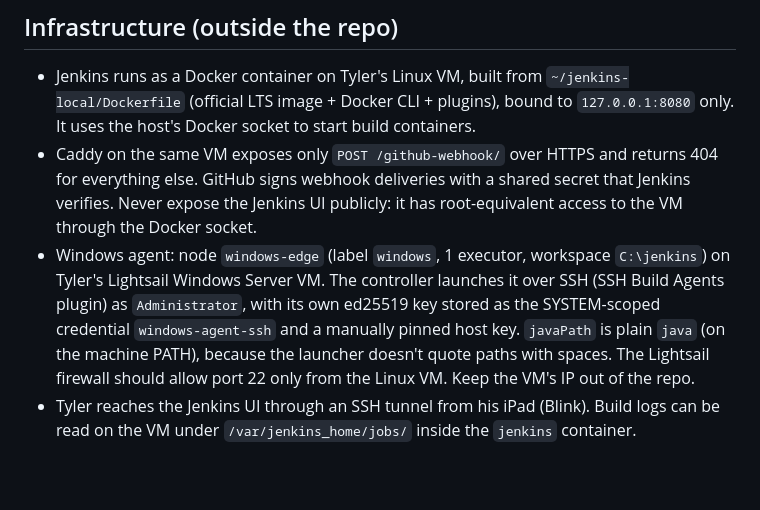
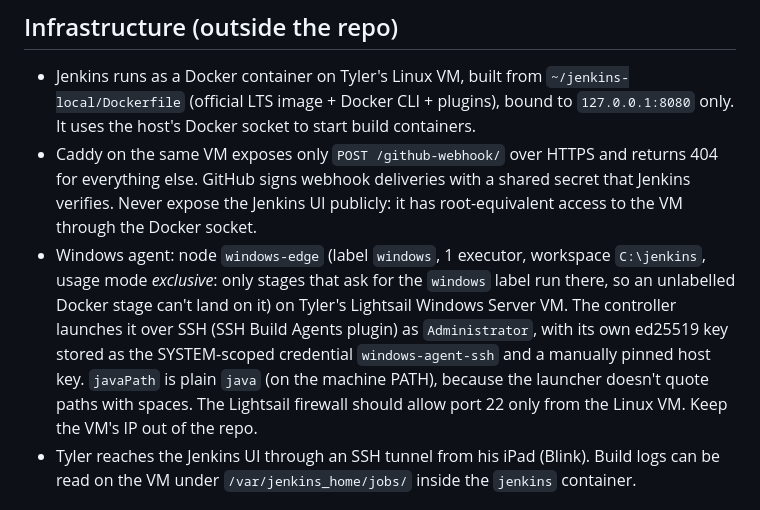
Before and after one commit to tsuls/Playback-test-harness, a Markdown page: CLAUDE.md, the part around the change. Rendered like a GitHub page; blank space fills up the shorter version.

```diff
--- a/CLAUDE.md
+++ b/CLAUDE.md
@@ -106,7 +106,7 @@ ARCHITECTURE.md            detailed diagram, CI flow, security boundaries
 
 - Jenkins runs as a Docker container on Tyler's Linux VM, built from `~/jenkins-local/Dockerfile` (official LTS image + Docker CLI + plugins), bound to `127.0.0.1:8080` only. It uses the host's Docker socket to start build containers.
 - Caddy on the same VM exposes only `POST /github-webhook/` over HTTPS and returns 404 for everything else. GitHub signs webhook deliveries with a shared secret that Jenkins verifies. Never expose the Jenkins UI publicly: it has root-equivalent access to the VM through the Docker socket.
-- Windows agent: node `windows-edge` (label `windows`, 1 executor, workspace `C:\jenkins`) on Tyler's Lightsail Windows Server VM. The controller launches it over SSH (SSH Build Agents plugin) as `Administrator`, with its own ed25519 key stored as the SYSTEM-scoped credential `windows-agent-ssh` and a manually pinned host key. `javaPath` is plain `java` (on the machine PATH), because the launcher doesn't quote paths with spaces. The Lightsail firewall should allow port 22 only from the Linux VM. Keep the VM's IP out of the repo.
+- Windows agent: node `windows-edge` (label `windows`, 1 executor, workspace `C:\jenkins`, usage mode *exclusive*: only stages that ask for the `windows` label run there, so an unlabelled Docker stage can't land on it) on Tyler's Lightsail Windows Server VM. The controller launches it over SSH (SSH Build Agents plugin) as `Administrator`, with its own ed25519 key stored as the SYSTEM-scoped credential `windows-agent-ssh` and a manually pinned host key. `javaPath` is plain `java` (on the machine PATH), because the launcher doesn't quote paths with spaces. The Lightsail firewall should allow port 22 only from the Linux VM. Keep the VM's IP out of the repo.
 - Tyler reaches the Jenkins UI through an SSH tunnel from his iPad (Blink). Build logs can be read on the VM under `/var/jenkins_home/jobs/` inside the `jenkins` container.
 
 ## Interview framing
```
Also changed, not shown: README.md (+4 -4 lines).
